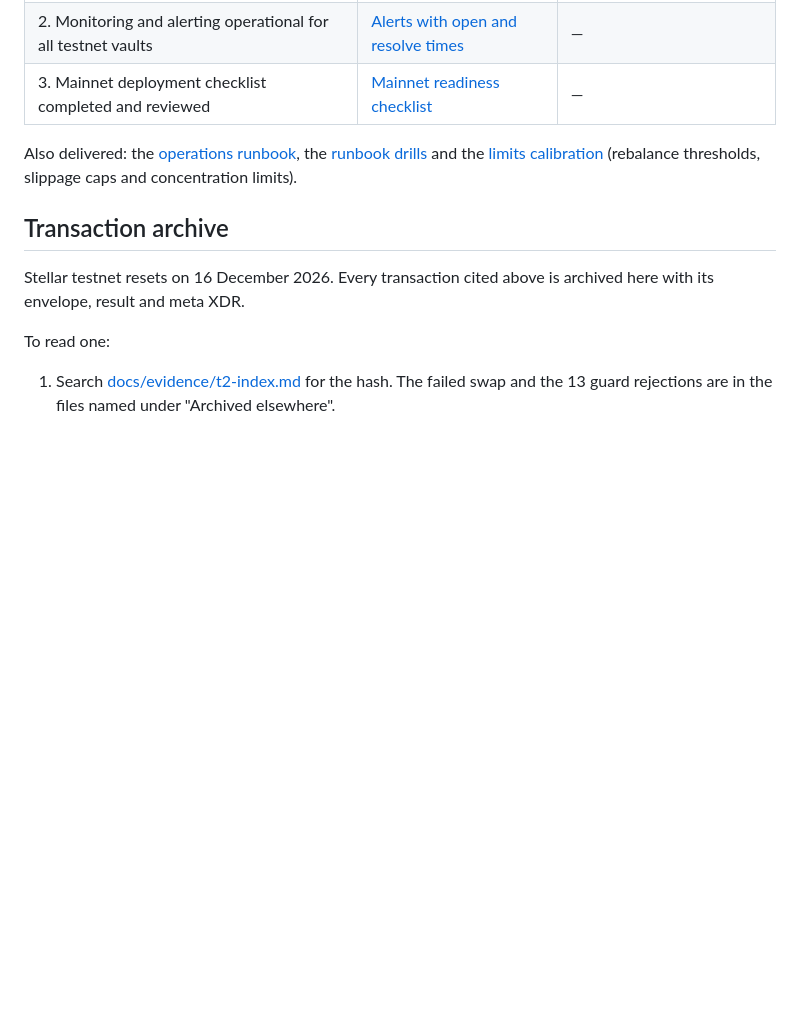
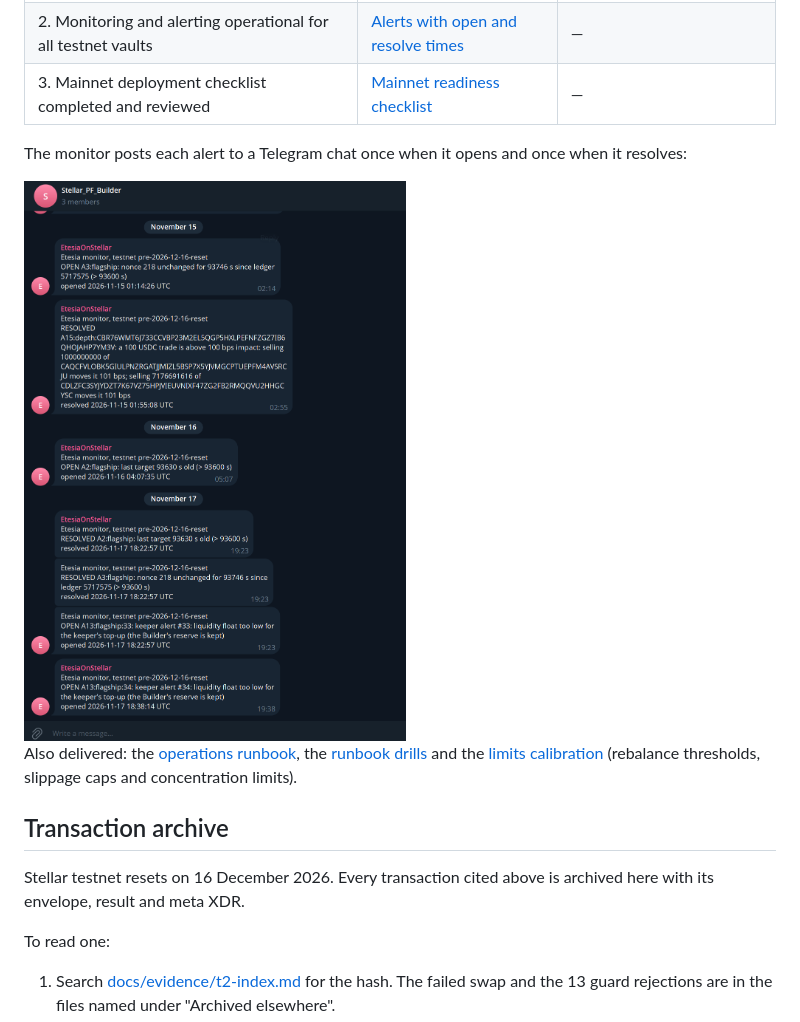
Before and after one commit to Etesia-Research/stellar_vault, a Markdown page: README.md, the part around the change. Drawn GitHub-style; pictures changed too: docs/tranche-2/telegram-monitor-alerts.png (added); blank space fills up the shorter version.

Commit message:
Show the monitor's Telegram alerts in the README.

```diff
--- a/README.md
+++ b/README.md
@@ -36,6 +36,10 @@ Each row quotes the award measure. Evidence links open this repository, the Port
 | 1. Stress scenarios executed with documented results; invalid executions rejected on-chain | [Stress matrix](docs/tranche-2/d6-01-stress-matrix.md)<br>[13 rejected plans (Deliverable 4, measure 4)](docs/evidence/d4-09-guard-pre-2026-12-16-reset.jsonl) | [4c55ed60](https://stellar.expert/explorer/testnet/tx/4c55ed60dc50e7eaf29d6a0cd9bfe47d2aaf085e8eb641a236826103637c37bf) unfilled swap reverted<br>[05eb51e9](https://stellar.expert/explorer/testnet/tx/05eb51e981b1741e5eb35fc5d2fda004a9f18931c27a4dc1fa344c55857a507b) withdrawal, keeper and indexer stopped |
 | 2. Monitoring and alerting operational for all testnet vaults | [Alerts with open and resolve times](docs/tranche-2/d6-03-alert-evidence.md) | — |
 | 3. Mainnet deployment checklist completed and reviewed | [Mainnet readiness checklist](docs/tranche-2/d6-05-mainnet-readiness-checklist.md) | — |
+
+The monitor posts each alert to a Telegram chat once when it opens and once when it resolves:
+
+<img src="docs/tranche-2/telegram-monitor-alerts.png" alt="Telegram chat with the monitor's OPEN and RESOLVED alerts" width="480">
 
 Also delivered: the [operations runbook](docs/operations.md), the [runbook drills](docs/tranche-2/d6-04-runbook-drills.md) and the [limits calibration](docs/tranche-2/d6-02-limits-v1.md) (rebalance thresholds, slippage caps and concentration limits).
 
```
